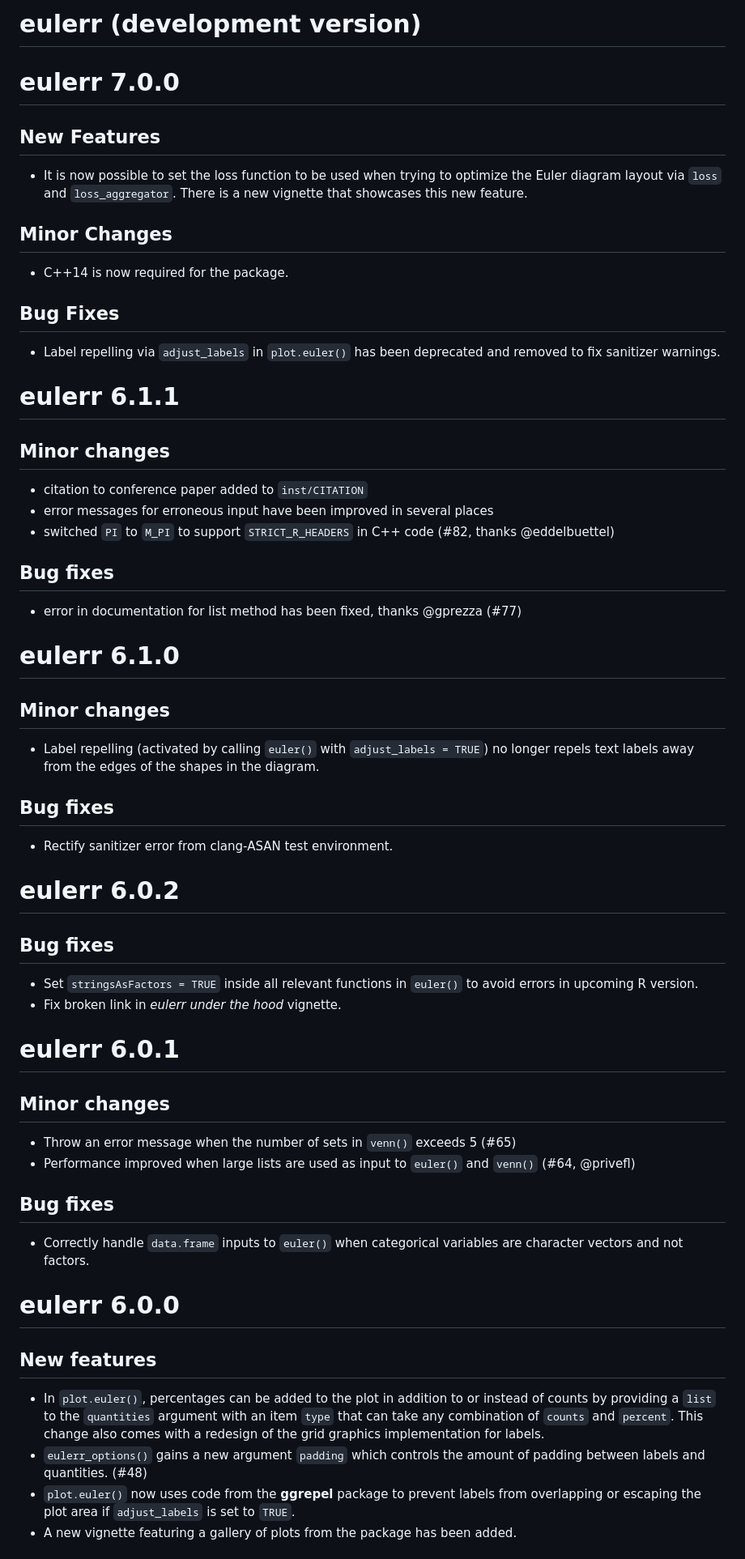
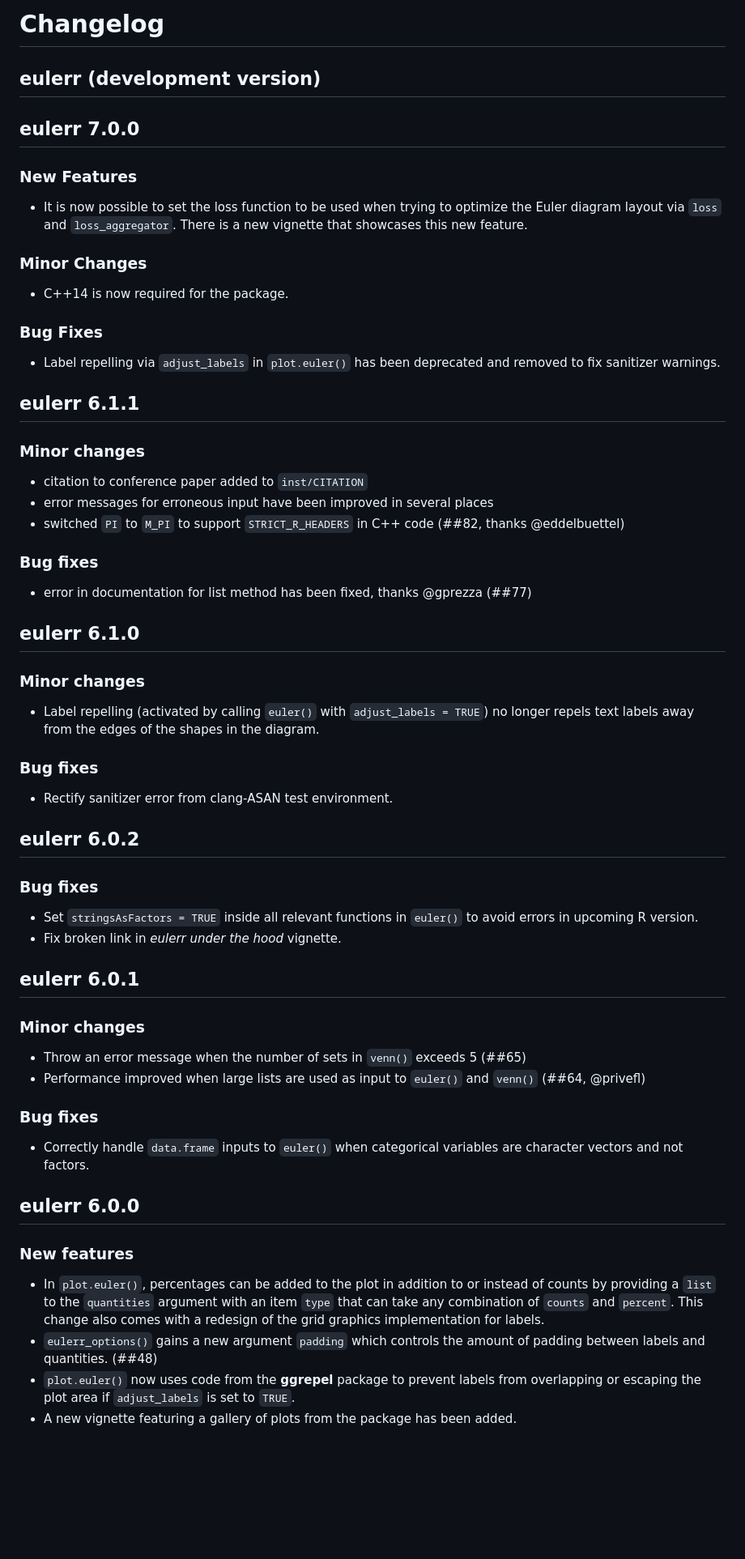
Before and after one commit to jolars/eulerr, a Markdown page: NEWS.md, the part around the change printed below. Shown: that part at 81% size. GitHub-like rendering; blank space fills up the shorter version.

```diff
--- a/NEWS.md
+++ b/NEWS.md
@@ -1,71 +1,73 @@
-# eulerr (development version)
+# Changelog
 
-# eulerr 7.0.0
+## eulerr (development version)
 
-## New Features
+## eulerr 7.0.0
+
+### New Features
 
 - It is now possible to set the loss function to be used when trying to
   optimize the Euler diagram layout via `loss` and `loss_aggregator`.
   There is a new vignette that showcases this new feature.
 
-## Minor Changes
+### Minor Changes
 
 - C++14 is now required for the package.
 
-## Bug Fixes
+### Bug Fixes
 
 - Label repelling via `adjust_labels` in `plot.euler()` has been
   deprecated and removed to fix sanitizer warnings.
 
-# eulerr 6.1.1
+## eulerr 6.1.1
 
-## Minor changes
+### Minor changes
 
 - citation to conference paper added to `inst/CITATION`
 - error messages for erroneous input have been improved in several places
 - switched `PI` to `M_PI` to support `STRICT_R_HEADERS` in C++ code
-  (#82, thanks @eddelbuettel)
+  (##82, thanks @eddelbuettel)
 
-## Bug fixes
+### Bug fixes
 
-- error in documentation for list method has been fixed, thanks @gprezza (#77)
+- error in documentation for list method has been fixed, thanks @gprezza (##77)
 
-# eulerr 6.1.0
+## eulerr 6.1.0
 
-## Minor changes
+### Minor changes
 
 - Label repelling (activated by calling `euler()` with `adjust_labels = TRUE`)
   no longer repels text labels away from the edges of the shapes in
   the diagram.
 
-## Bug fixes
+### Bug fixes
 
 - Rectify sanitizer error from clang-ASAN test environment.
 
-# eulerr 6.0.2
+## eulerr 6.0.2
 
-## Bug fixes
+### Bug fixes
 
 - Set `stringsAsFactors = TRUE` inside all relevant functions in `euler()`
   to avoid errors in upcoming R version.
 - Fix broken link in _eulerr under the hood_ vignette.
 
-# eulerr 6.0.1
+## eulerr 6.0.1
 
-## Minor changes
+### Minor changes
 
-- Throw an error message when the number of sets in `venn()` exceeds 5 (#65)
+- Throw an error message when the number of sets in `venn()` exceeds 5 (##65)
 - Performance improved when large lists are used as input to `euler()` and
-  `venn()` (#64, @privefl)
+  `venn()` (##64, @privefl)
 
-## Bug fixes
+### Bug fixes
 
 - Correctly handle `data.frame` inputs to `euler()` when categorical
   variables are character vectors and not factors.
 
-# eulerr 6.0.0
+## eulerr 6.0.0
 
-## New features
+### New features
 
 - In `plot.euler()`, percentages can be added to the plot in addition to or
   instead of counts by providing a `list` to the `quantities` argument
@@ -74,7 +76,7 @@
   implementation for labels.
 - `eulerr_options()` gains a new argument
   `padding` which controls the amount of padding between labels and quantities.
-  (#48)
+  (##48)
 - `plot.euler()` now uses code from the **ggrepel** package to prevent
   labels from overlapping or escaping the plot area if `adjust_labels` is
   set to `TRUE`.
```
Also changed, not shown: other parts of NEWS.md (+52 -52 lines).
